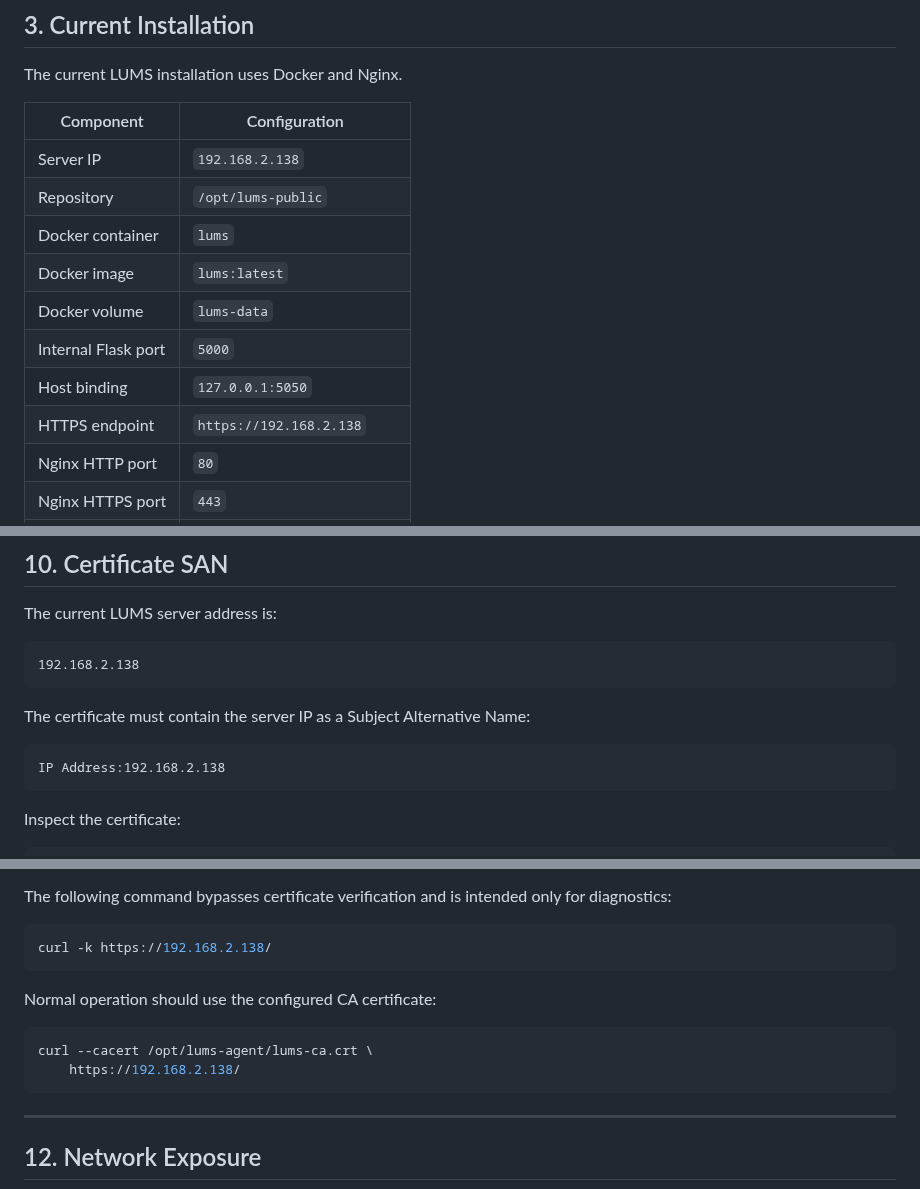
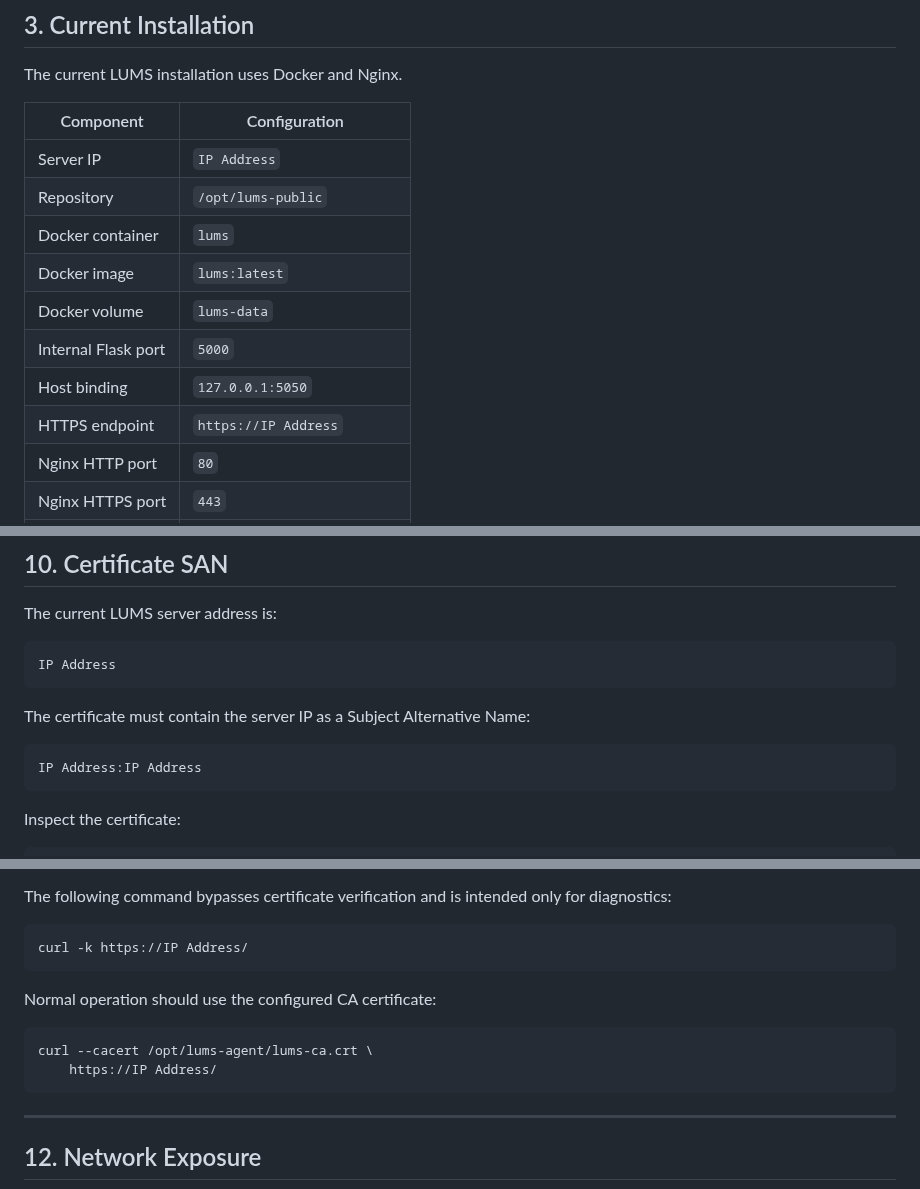
Before and after one commit to NovaForgeCtrl/LUMS, a Markdown page: security.md, 3 parts joined by grey strips. GitHub-like rendering.

Commit message:
Update security.md to use 'IP Address' placeholder
Replaced specific IP address with placeholder 'IP Address' for better configurability.

````diff
--- a/security.md
+++ b/security.md
@@ -105,14 +105,14 @@ The current LUMS installation uses Docker and Nginx.
 
 | Component | Configuration |
 |---|---|
-| Server IP | `192.168.2.138` |
+| Server IP | `IP Address` |
 | Repository | `/opt/lums-public` |
 | Docker container | `lums` |
 | Docker image | `lums:latest` |
 | Docker volume | `lums-data` |
 | Internal Flask port | `5000` |
 | Host binding | `127.0.0.1:5050` |
-| HTTPS endpoint | `https://192.168.2.138` |
+| HTTPS endpoint | `https://IP Address` |
 | Nginx HTTP port | `80` |
 | Nginx HTTPS port | `443` |
 | Database | `/var/lib/lums/lums.db` |
@@ -400,13 +400,13 @@ sudo chmod 644 /etc/nginx/ssl/lums/lums.crt
 The current LUMS server address is:
 
 ```text
-192.168.2.138
+IP Address
 ```
 
 The certificate must contain the server IP as a Subject Alternative Name:
 
 ```text
-IP Address:192.168.2.138
+IP Address:IP Address
 ```
 
 Inspect the certificate:
@@ -446,14 +446,14 @@ Do not permanently solve TLS problems by:
 The following command bypasses certificate verification and is intended only for diagnostics:
 
 ```bash
-curl -k https://192.168.2.138/
+curl -k https://IP Address/
 ```
 
 Normal operation should use the configured CA certificate:
 
 ```bash
 curl --cacert /opt/lums-agent/lums-ca.crt \
-    https://192.168.2.138/
+    https://IP Address/
 ```
 
 ---
````
Also changed, not shown: other parts of security.md (+4 -4 lines).
